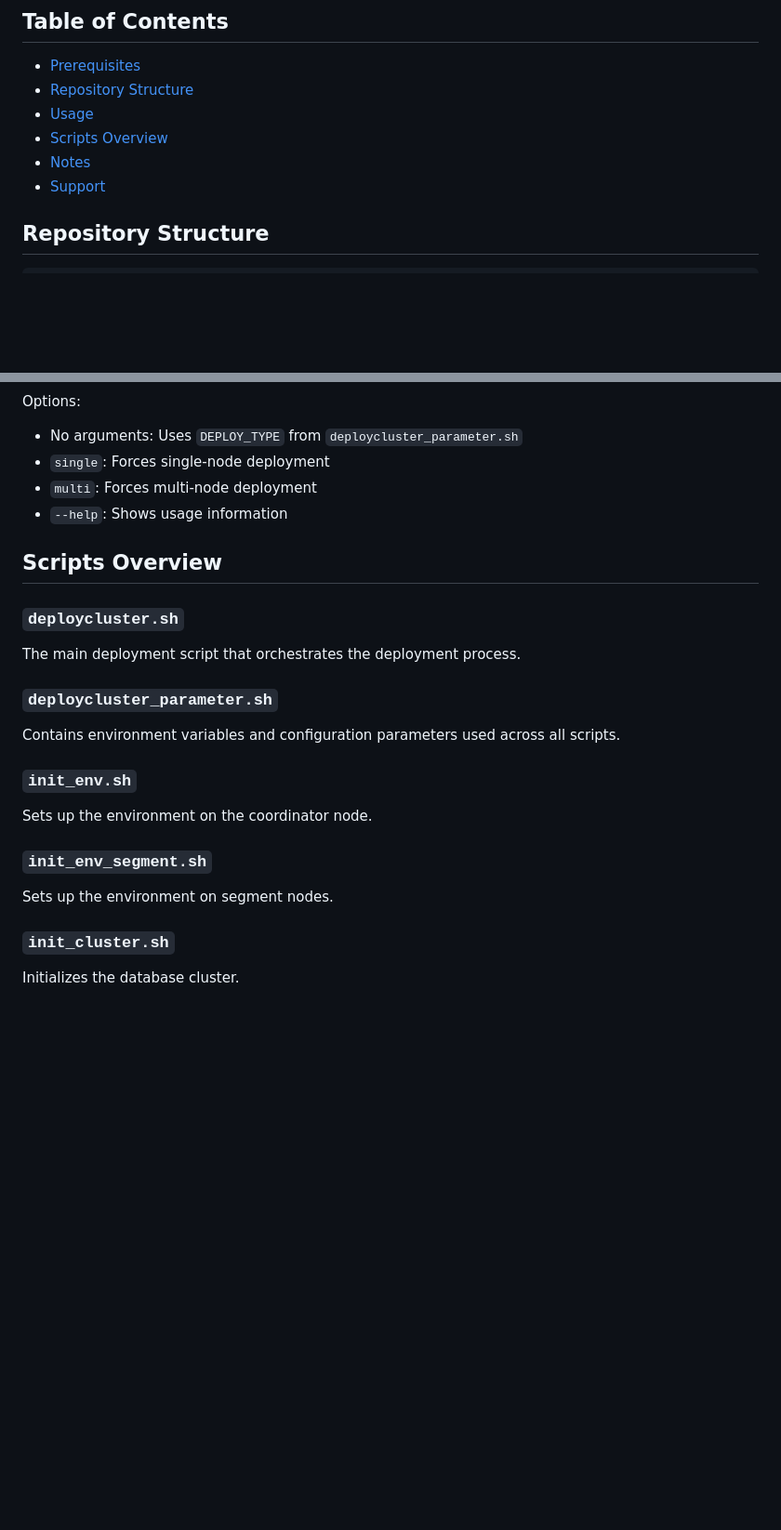
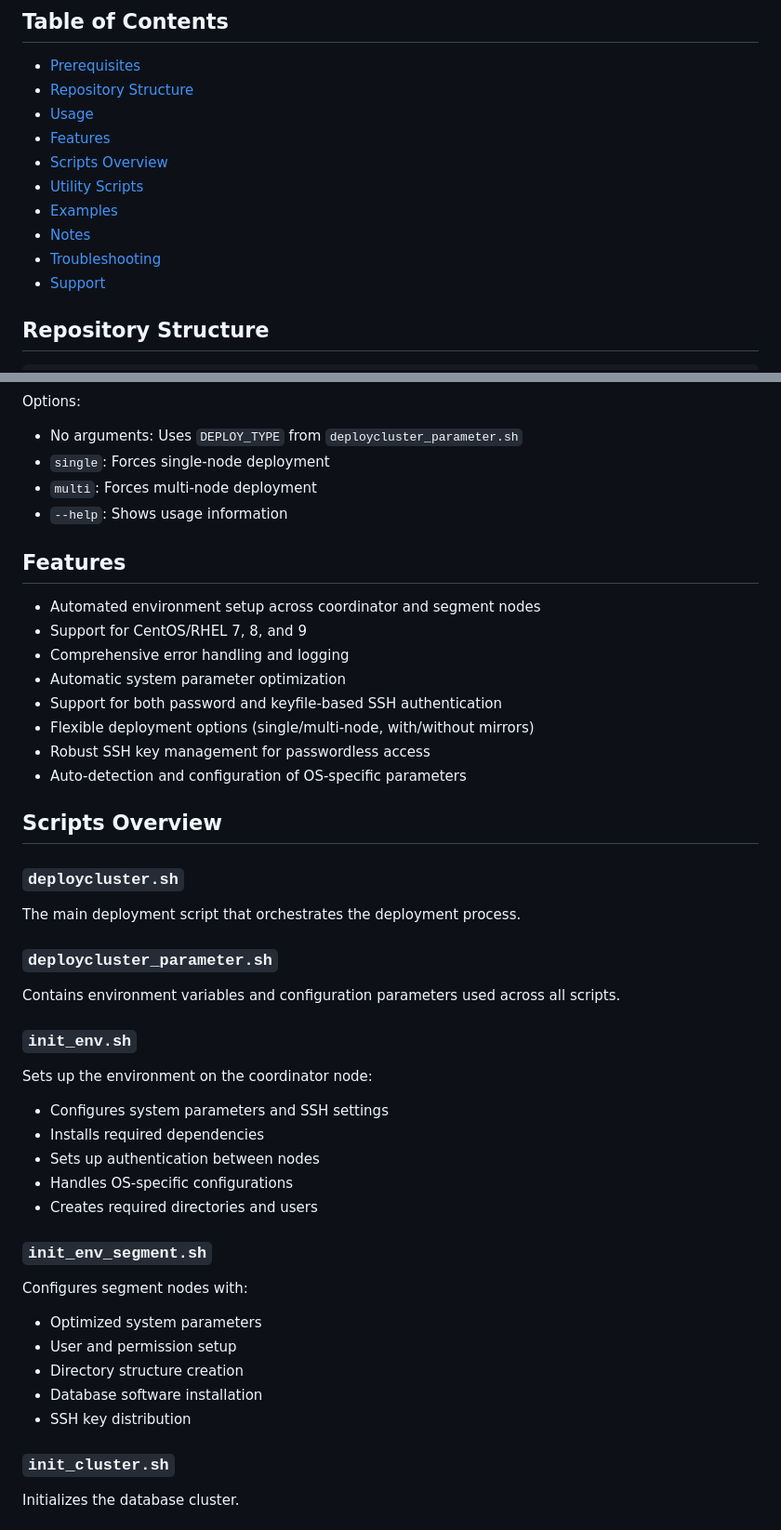
Before and after one commit to cloudberry-fe/cbdbtools, a Markdown page: README.md, 2 parts joined by grey strips. Shown at 93% size. GitHub-like rendering; blank space fills up the shorter version.

```diff
--- a/README.md
+++ b/README.md
@@ -6,8 +6,12 @@ CBDBTools is a set of scripts designed to automate the deployment and initializa
 - [Prerequisites](#prerequisites)
 - [Repository Structure](#repository-structure)
 - [Usage](#usage)
+- [Features](#features)
 - [Scripts Overview](#scripts-overview)
+- [Utility Scripts](#utility-scripts)
+- [Examples](#examples)
 - [Notes](#notes)
+- [Troubleshooting](#troubleshooting)
 - [Support](#support)
 
 ## Repository Structure
@@ -59,6 +72,17 @@ Options:
 - `multi`: Forces multi-node deployment
 - `--help`: Shows usage information
 
+## Features
+
+- Automated environment setup across coordinator and segment nodes
+- Support for CentOS/RHEL 7, 8, and 9
+- Comprehensive error handling and logging
+- Automatic system parameter optimization
+- Support for both password and keyfile-based SSH authentication
+- Flexible deployment options (single/multi-node, with/without mirrors)
+- Robust SSH key management for passwordless access
+- Auto-detection and configuration of OS-specific parameters
+
 ## Scripts Overview
 
 ### `deploycluster.sh`
@@ -68,10 +92,20 @@ The main deployment script that orchestrates the deployment process.
 Contains environment variables and configuration parameters used across all scripts.
 
 ### `init_env.sh`
-Sets up the environment on the coordinator node.
+Sets up the environment on the coordinator node:
+- Configures system parameters and SSH settings
+- Installs required dependencies
+- Sets up authentication between nodes
+- Handles OS-specific configurations
+- Creates required directories and users
 
 ### `init_env_segment.sh`
-Sets up the environment on segment nodes.
+Configures segment nodes with:
+- Optimized system parameters
+- User and permission setup
+- Directory structure creation
+- Database software installation
+- SSH key distribution
 
 ### `init_cluster.sh`
 Initializes the database cluster.
```
Also changed, not shown: other parts of README.md (+125 -12 lines).
